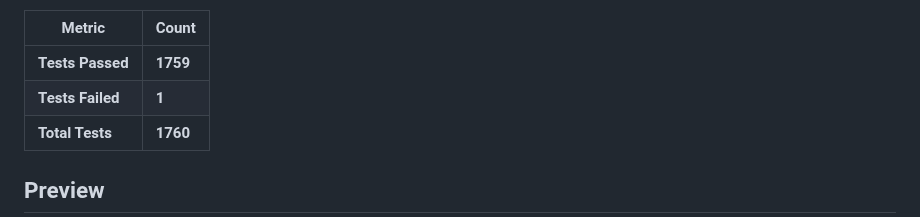
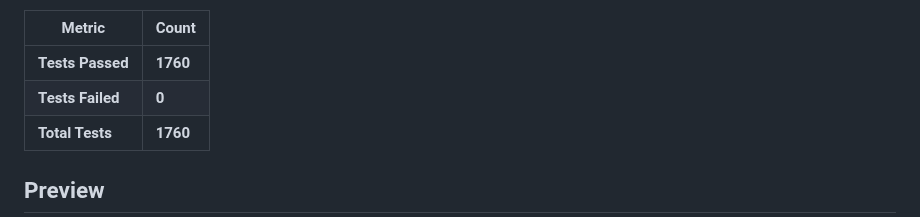
Before and after one commit to bkio/ReflectiveForms, a Markdown page: README.md, the part around one of its changes. Drawn GitHub-style.

Commit message:
Update test results: 1760 passed, 0 failed, 1760 total

```diff
--- a/README.md
+++ b/README.md
@@ -8,8 +8,8 @@ A schema-driven admin panel framework. Define entities with C# attributes, get a
 
 | Metric | Count |
 |--------|-------|
-| **Tests Passed** | **1759** |
-| **Tests Failed** | **1** |
+| **Tests Passed** | **1760** |
+| **Tests Failed** | **0** |
 | **Total Tests** | **1760** |
 
 ## Preview
```
Also changed, not shown: other parts of README.md (+2 -2 lines).
